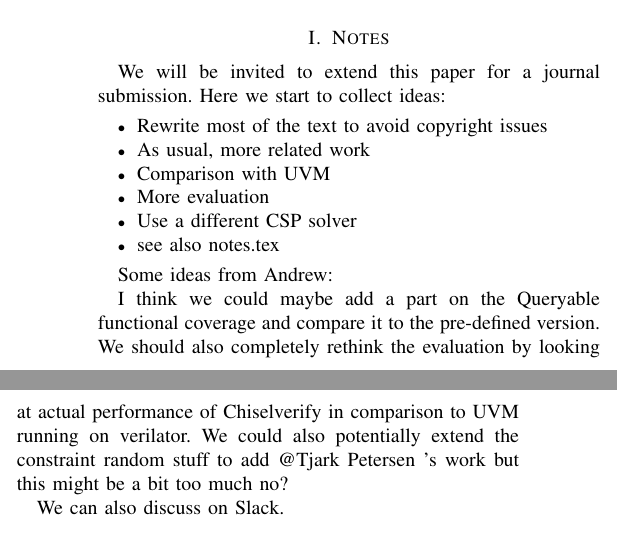
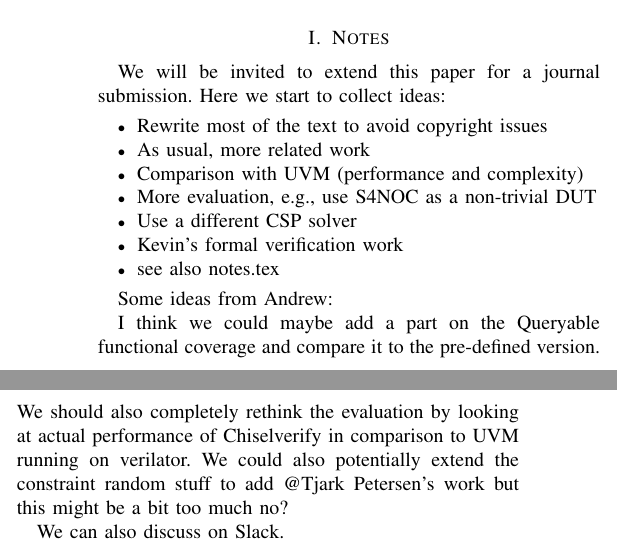
Before and after one commit to chiselverify/documentation, a LaTeX paper (chisel-verify/chisel-verify-jnl.tex): two parts of the columns of page 1 of 7, joined at a grey line, cut so that both start at the same text. Compiled offline with pdfLaTeX.

Commit message:
verify-jnl: notes

```diff
--- a/chisel-verify/chisel-verify-jnl.tex
+++ b/chisel-verify/chisel-verify-jnl.tex
@@ -160,15 +160,16 @@ We will be invited to extend this paper for a journal submission. Here we start
 \begin{itemize}
 \item Rewrite most of the text to avoid copyright issues
 \item As usual, more related work
-\item Comparison with UVM
-\item More evaluation
+\item Comparison with UVM (performance and complexity)
+\item More evaluation, e.g., use S4NOC as a non-trivial DUT
 \item Use a different CSP solver
+\item Kevin's formal verification work
 \item see also notes.tex
 \end{itemize}
 
 Some ideas from Andrew:
 
-I think we could maybe add a part on the Queryable functional coverage and compare it to the pre-defined version. We should also completely rethink the evaluation by looking at actual performance of Chiselverify in comparison to UVM running on verilator. We could also potentially extend the constraint random stuff to add @Tjark Petersen 's work but this might be a bit too much no?
+I think we could maybe add a part on the Queryable functional coverage and compare it to the pre-defined version. We should also completely rethink the evaluation by looking at actual performance of Chiselverify in comparison to UVM running on verilator. We could also potentially extend the constraint random stuff to add @Tjark Petersen's work but this might be a bit too much no?
 
 We can also discuss on Slack.
 
```
